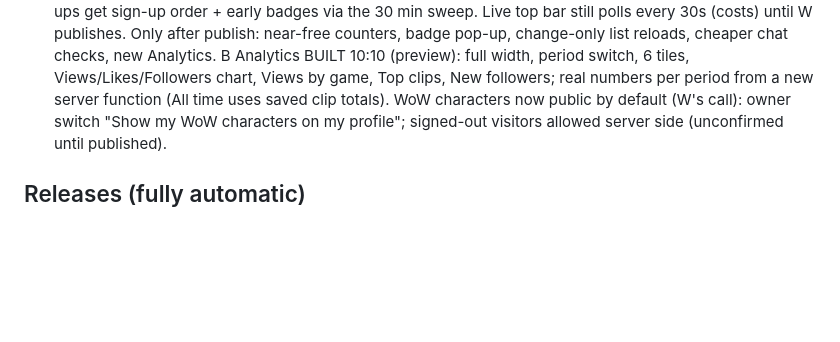
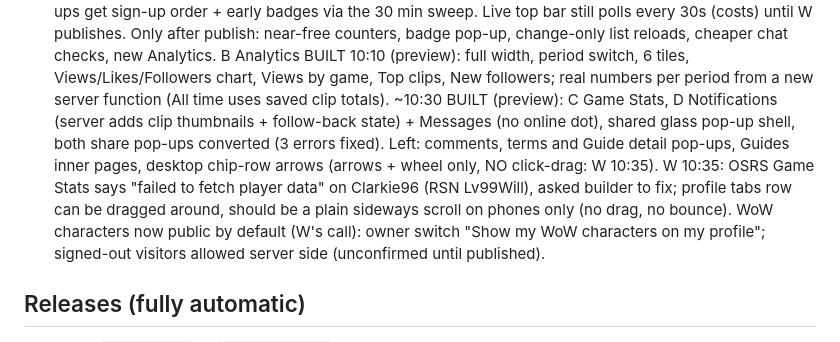
Before and after one commit to stonejames1996-cell/verse-platform-desktop, a Markdown page: CLAUDE.md, the part around the change. Rendered like a GitHub page; blank space fills up the shorter version.

Commit message:
Handover notes: Game Stats, Notifications, Messages built; OSRS + tabs issues
Co-Authored-By: Claude Opus 5.5 <noreply@anthropic.com>
Claude-Session: https://claude.ai/code/session_013KMMoMrP6BWZEpyDPvRrxR

```diff
--- a/CLAUDE.md
+++ b/CLAUDE.md
@@ -427,6 +427,11 @@ saves clips on a hotkey or automatically on highlights, and hands clips to the w
   badge pop-up, change-only list reloads, cheaper chat checks, new Analytics.
   B Analytics BUILT 10:10 (preview): full width, period switch, 6 tiles, Views/Likes/Followers chart, Views by game,
   Top clips, New followers; real numbers per period from a new server function (All time uses saved clip totals).
+  ~10:30 BUILT (preview): C Game Stats, D Notifications (server adds clip thumbnails + follow-back state) + Messages
+  (no online dot), shared glass pop-up shell, both share pop-ups converted (3 errors fixed). Left: comments, terms and
+  Guide detail pop-ups, Guides inner pages, desktop chip-row arrows (arrows + wheel only, NO click-drag: W 10:35).
+  W 10:35: OSRS Game Stats says "failed to fetch player data" on Clarkie96 (RSN Lv99Will), asked builder to fix;
+  profile tabs row can be dragged around, should be a plain sideways scroll on phones only (no drag, no bounce).
   WoW characters now public by default (W's call): owner switch "Show my WoW characters on my profile"; signed-out
   visitors allowed server side (unconfirmed until published).
 
```
